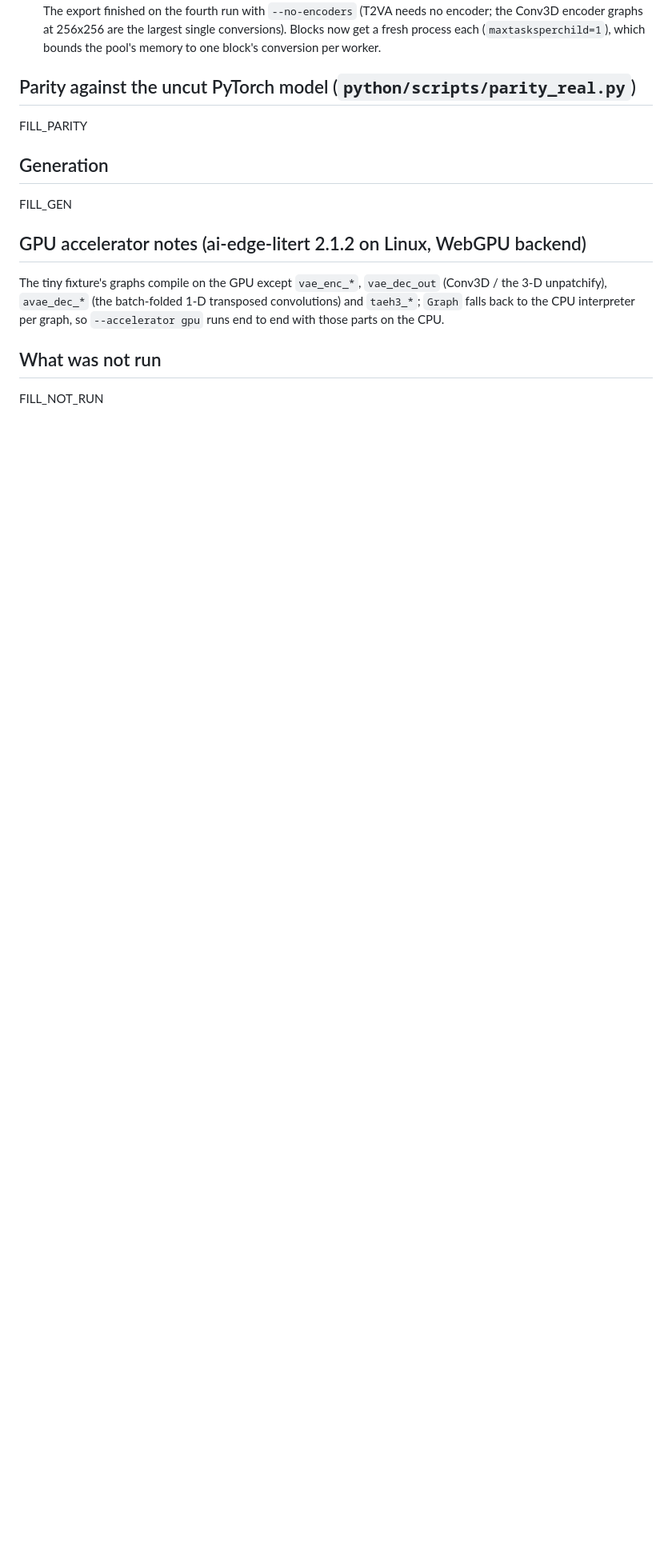
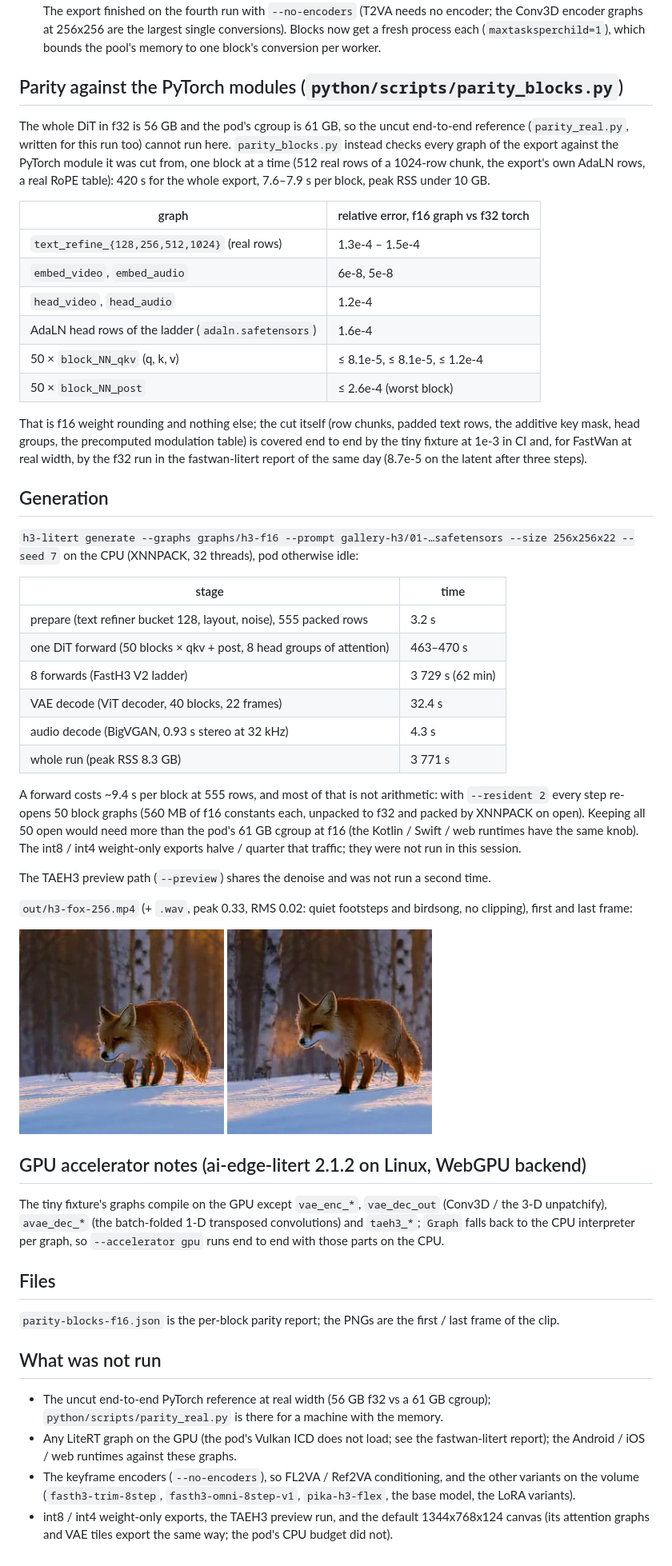
Before and after one commit to zaitrarrio/h3-litert, a Markdown page: docs/runs/2026-11-25-runpod-rtx4090.md, the part around one of its changes. Shown at 80% size. Drawn GitHub-style; pictures changed too: docs/runs/h3-fox-256-f0.png (added), docs/runs/h3-fox-256-last.png (added); blank space fills up the shorter version.

Commit message:
h3-litert: RunPod real-weights run report (FastH3 V2 f16 export, per-block parity, CPU clip with audio)
Co-Authored-By: Claude Fable 5.1 <noreply@anthropic.com>
Claude-Session: https://claude.ai/code/session_01PjEkAr9t8dsDFXw3BetorZ

```diff
--- a/docs/runs/2026-11-25-runpod-rtx4090.md
+++ b/docs/runs/2026-11-25-runpod-rtx4090.md
@@ -55,13 +56,54 @@ Three things this export taught the exporter:
   256x256 are the largest single conversions). Blocks now get a fresh process each
   (`maxtasksperchild=1`), which bounds the pool's memory to one block's conversion per worker.
 
-## Parity against the uncut PyTorch model (`python/scripts/parity_real.py`)
+## Parity against the PyTorch modules (`python/scripts/parity_blocks.py`)
 
-FILL_PARITY
+The whole DiT in f32 is 56 GB and the pod's cgroup is 61 GB, so the uncut end-to-end
+reference (`parity_real.py`, written for this run too) cannot run here. `parity_blocks.py`
+instead checks every graph of the export against the PyTorch module it was cut from, one
+block at a time (512 real rows of a 1024-row chunk, the export's own AdaLN rows, a real
+RoPE table): 420 s for the whole export, 7.6–7.9 s per block, peak RSS under 10 GB.
+
+| graph | relative error, f16 graph vs f32 torch |
+|---|---|
+| `text_refine_{128,256,512,1024}` (real rows) | 1.3e-4 – 1.5e-4 |
+| `embed_video`, `embed_audio` | 6e-8, 5e-8 |
+| `head_video`, `head_audio` | 1.2e-4 |
+| AdaLN head rows of the ladder (`adaln.safetensors`) | 1.6e-4 |
+| 50 × `block_NN_qkv` (q, k, v) | ≤ 8.1e-5, ≤ 8.1e-5, ≤ 1.2e-4 |
+| 50 × `block_NN_post` | ≤ 2.6e-4 (worst block) |
+
+That is f16 weight rounding and nothing else; the cut itself (row chunks, padded text rows,
+the additive key mask, head groups, the precomputed modulation table) is covered end to end
+by the tiny fixture at 1e-3 in CI and, for FastWan at real width, by the f32 run in the
+fastwan-litert report of the same day (8.7e-5 on the latent after three steps).
 
 ## Generation
 
-FILL_GEN
+`h3-litert generate --graphs graphs/h3-f16 --prompt gallery-h3/01-…safetensors --size 256x256x22 --seed 7`
+on the CPU (XNNPACK, 32 threads), pod otherwise idle:
+
+| stage | time |
+|---|---|
+| prepare (text refiner bucket 128, layout, noise), 555 packed rows | 3.2 s |
+| one DiT forward (50 blocks × qkv + post, 8 head groups of attention) | 463–470 s |
+| 8 forwards (FastH3 V2 ladder) | 3 729 s (62 min) |
+| VAE decode (ViT decoder, 40 blocks, 22 frames) | 32.4 s |
+| audio decode (BigVGAN, 0.93 s stereo at 32 kHz) | 4.3 s |
+| whole run (peak RSS 8.3 GB) | 3 771 s |
+
+A forward costs ~9.4 s per block at 555 rows, and most of that is not arithmetic: with
+`--resident 2` every step re-opens 50 block graphs (560 MB of f16 constants each, unpacked
+to f32 and packed by XNNPACK on open). Keeping all 50 open would need more than the pod's
+61 GB cgroup at f16 (the Kotlin / Swift / web runtimes have the same knob). The int8 /
+int4 weight-only exports halve / quarter that traffic; they were not run in this session.
+
+The TAEH3 preview path (`--preview`) shares the denoise and was not run a second time.
+
+`out/h3-fox-256.mp4` (+ `.wav`, peak 0.33, RMS 0.02: quiet footsteps and birdsong, no
+clipping), first and last frame:
+
+![first](h3-fox-256-f0.png) ![last](h3-fox-256-last.png)
 
 ## GPU accelerator notes (ai-edge-litert 2.1.2 on Linux, WebGPU backend)
 
@@ -70,6 +112,19 @@ the 3-D unpatchify), `avae_dec_*` (the batch-folded 1-D transposed convolutions)
 `taeh3_*`; `Graph` falls back to the CPU interpreter per graph, so `--accelerator gpu` runs
 end to end with those parts on the CPU.
 
+## Files
+
+`parity-blocks-f16.json` is the per-block parity report; the PNGs are the first / last frame of
+the clip.
+
 ## What was not run
 
-FILL_NOT_RUN
+- The uncut end-to-end PyTorch reference at real width (56 GB f32 vs a 61 GB cgroup);
+  `python/scripts/parity_real.py` is there for a machine with the memory.
+- Any LiteRT graph on the GPU (the pod's Vulkan ICD does not load; see the fastwan-litert
+  report); the Android / iOS / web runtimes against these graphs.
+- The keyframe encoders (`--no-encoders`), so FL2VA / Ref2VA conditioning, and the other
+  variants on the volume (`fasth3-trim-8step`, `fasth3-omni-8step-v1`, `pika-h3-flex`, the base
+  model, the LoRA variants).
+- int8 / int4 weight-only exports, the TAEH3 preview run, and the default 1344x768x124 canvas
+  (its attention graphs and VAE tiles export the same way; the pod's CPU budget did not).
```
Also changed, not shown: other parts of docs/runs/2026-11-25-runpod-rtx4090.md (+3 -2 lines), 1 other file.
